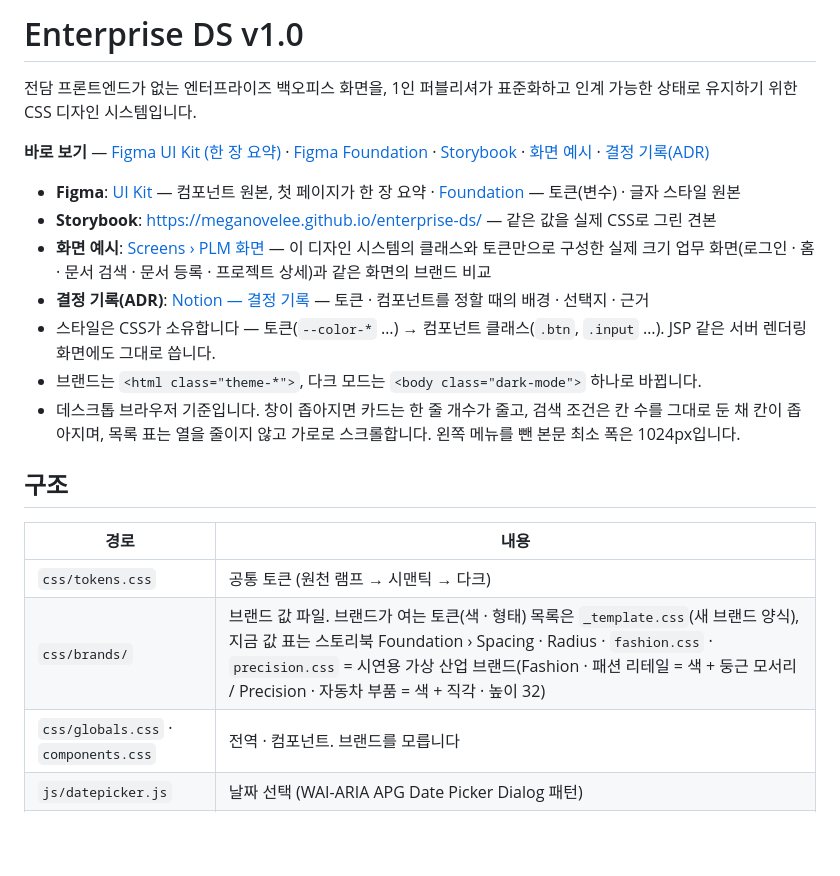
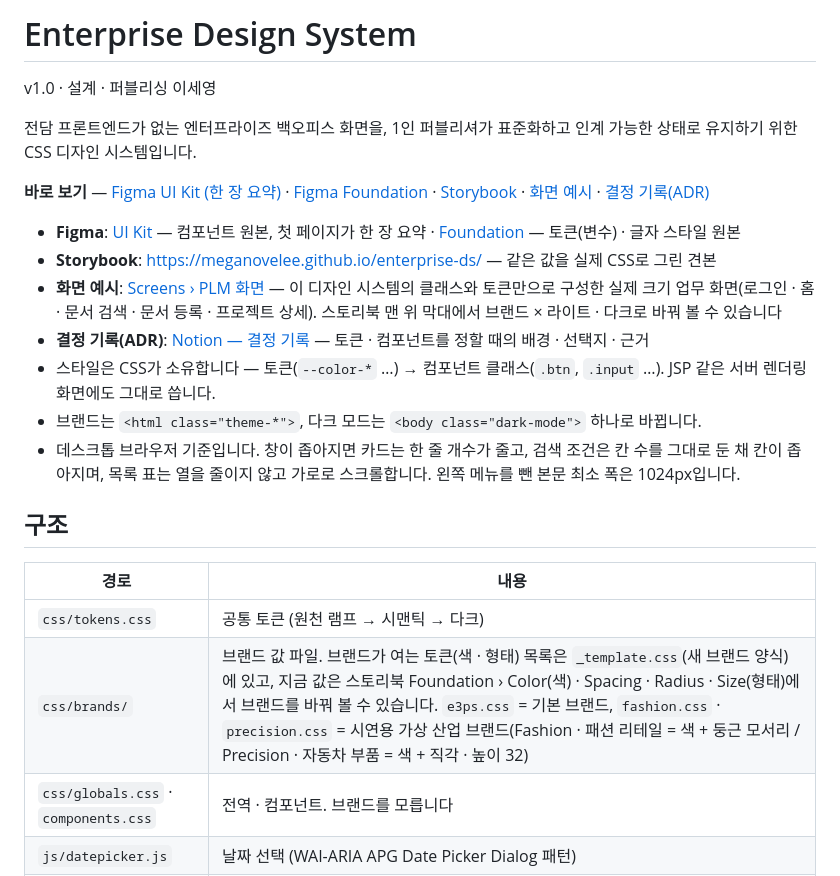
Before and after one commit to MeganOveLee/enterprise-ds, a Markdown page: README.md, the part around the change. Rendered like a GitHub page; blank space fills up the shorter version.

Commit message:
README — 제목을 스토리북과 같은 이름(Enterprise Design System)으로, 브랜드 파일 줄 문장 나눔, 「브랜드 비교」를 실제 동작(맨 위 막대로 바꿔 보기)으로 (TD-101)
Co-Authored-By: Claude Opus 5.5 <noreply@anthropic.com>
Claude-Session: https://claude.ai/code/session_012asKJjTuFVhn4TzUbPHc3X

```diff
--- a/README.md
+++ b/README.md
@@ -1,4 +1,6 @@
-# Enterprise DS v1.0
+# Enterprise Design System
+
+v1.0 · 설계 · 퍼블리싱 이세영
 
 전담 프론트엔드가 없는 엔터프라이즈 백오피스 화면을, 1인 퍼블리셔가 표준화하고 인계 가능한 상태로 유지하기 위한 CSS 디자인 시스템입니다.
 
@@ -6,7 +8,7 @@
 
 - **Figma**: [UI Kit](https://www.figma.com/design/99ff5JQYQPCdY3xRBWHHlO/?node-id=8111-5) — 컴포넌트 원본, 첫 페이지가 한 장 요약 · [Foundation](https://www.figma.com/design/Mf4XTC6dNUOH0anjOMcRPi) — 토큰(변수) · 글자 스타일 원본
 - **Storybook**: https://meganovelee.github.io/enterprise-ds/ — 같은 값을 실제 CSS로 그린 견본
-- **화면 예시**: [Screens › PLM 화면](https://meganovelee.github.io/enterprise-ds/?path=/docs/screens-plm-%ED%99%94%EB%A9%B4--docs) — 이 디자인 시스템의 클래스와 토큰만으로 구성한 실제 크기 업무 화면(로그인 · 홈 · 문서 검색 · 문서 등록 · 프로젝트 상세)과 같은 화면의 브랜드 비교
+- **화면 예시**: [Screens › PLM 화면](https://meganovelee.github.io/enterprise-ds/?path=/docs/screens-plm-%ED%99%94%EB%A9%B4--docs) — 이 디자인 시스템의 클래스와 토큰만으로 구성한 실제 크기 업무 화면(로그인 · 홈 · 문서 검색 · 문서 등록 · 프로젝트 상세). 스토리북 맨 위 막대에서 브랜드 × 라이트 · 다크로 바꿔 볼 수 있습니다
 - **결정 기록(ADR)**: [Notion — 결정 기록](https://app.notion.com/p/3eda8196682d8126967fcc86f796fcb4) — 토큰 · 컴포넌트를 정할 때의 배경 · 선택지 · 근거
 - 스타일은 CSS가 소유합니다 — 토큰(`--color-*` …) → 컴포넌트 클래스(`.btn`, `.input` …). JSP 같은 서버 렌더링 화면에도 그대로 씁니다.
 - 브랜드는 `<html class="theme-*">`, 다크 모드는 `<body class="dark-mode">` 하나로 바뀝니다.
@@ -17,7 +19,7 @@
 | 경로 | 내용 |
 |---|---|
 | `css/tokens.css` | 공통 토큰 (원천 램프 → 시맨틱 → 다크) |
-| `css/brands/` | 브랜드 값 파일. 브랜드가 여는 토큰(색 · 형태) 목록은 `_template.css`(새 브랜드 양식), 지금 값 표는 스토리북 Foundation › Spacing · Radius · `fashion.css` · `precision.css` = 시연용 가상 산업 브랜드(Fashion · 패션 리테일 = 색 + 둥근 모서리 / Precision · 자동차 부품 = 색 + 직각 · 높이 32) |
+| `css/brands/` | 브랜드 값 파일. 브랜드가 여는 토큰(색 · 형태) 목록은 `_template.css`(새 브랜드 양식)에 있고, 지금 값은 스토리북 Foundation › Color(색) · Spacing · Radius · Size(형태)에서 브랜드를 바꿔 볼 수 있습니다. `e3ps.css` = 기본 브랜드, `fashion.css` · `precision.css` = 시연용 가상 산업 브랜드(Fashion · 패션 리테일 = 색 + 둥근 모서리 / Precision · 자동차 부품 = 색 + 직각 · 높이 32) |
 | `css/globals.css` · `components.css` | 전역 · 컴포넌트. 브랜드를 모릅니다 |
 | `js/datepicker.js` | 날짜 선택 (WAI-ARIA APG Date Picker Dialog 패턴) |
 | `stories/` · `.storybook/` | Storybook (HTML 프레임워크) |
```
